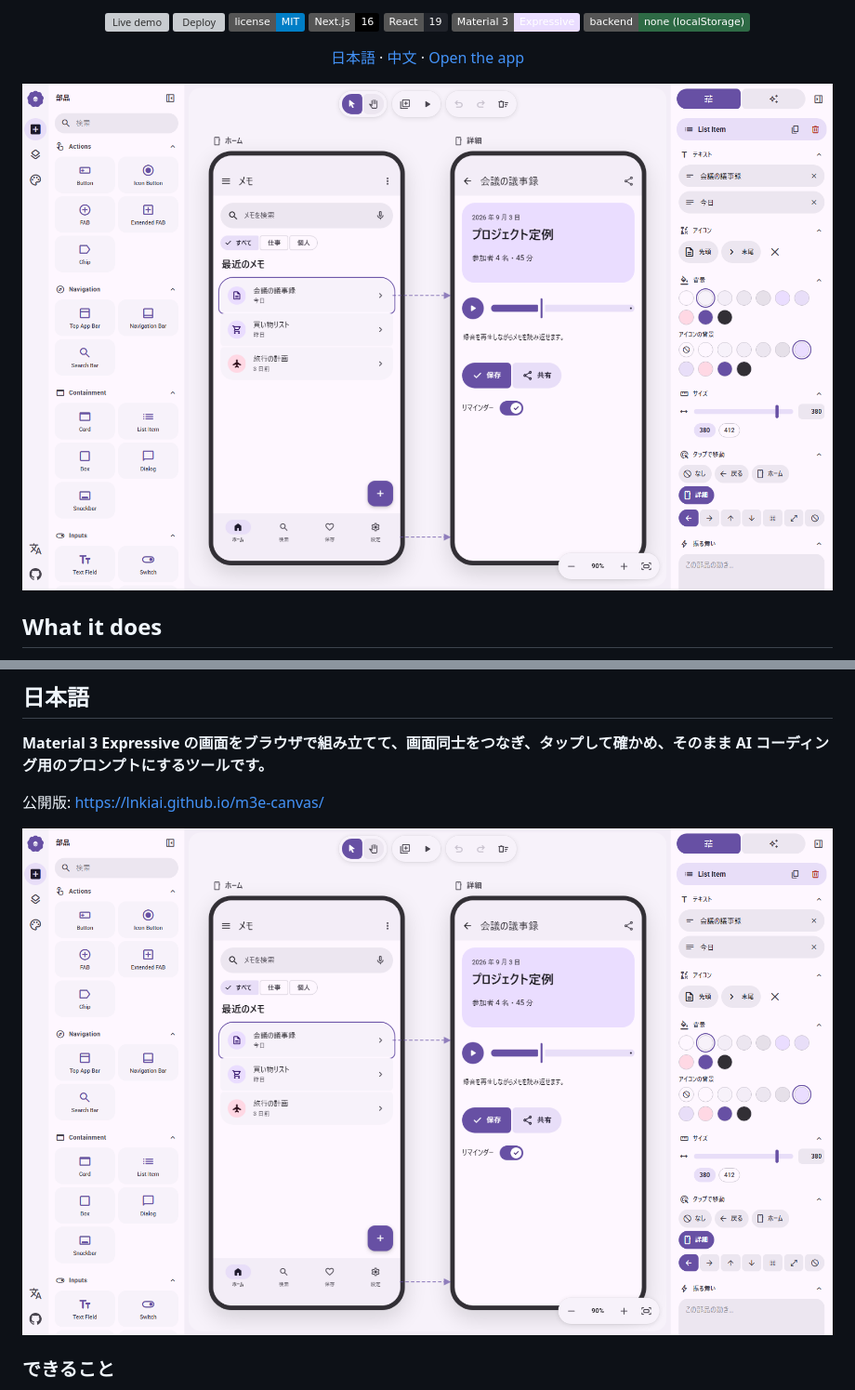
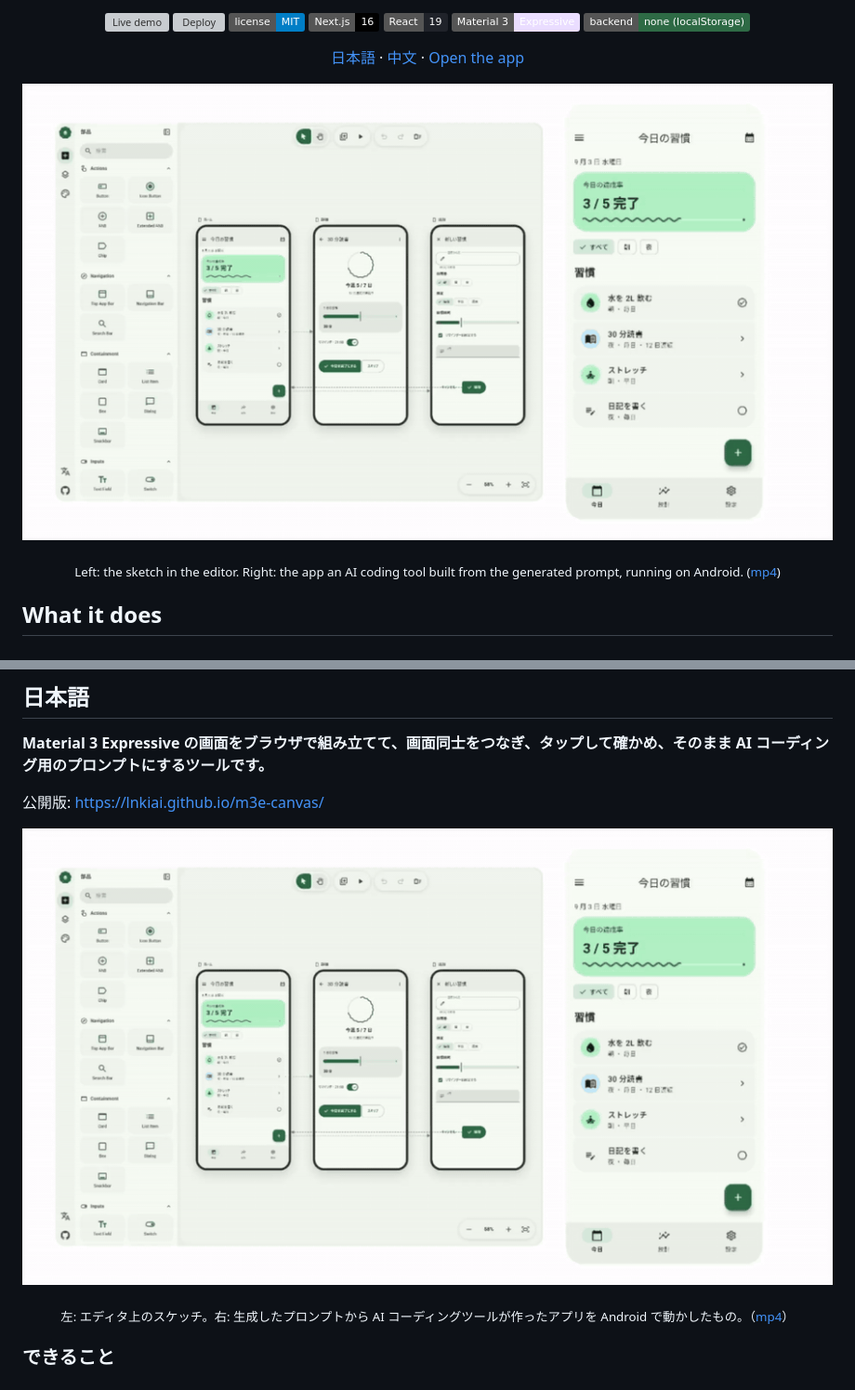
Before and after one commit to kaphaaya/m3e-canvas, a Markdown page: README.md, 2 parts joined by grey strips. Shown at 93% size. GitHub-like rendering; pictures changed too: docs/editor-to-android.gif (added); badges without logos; grey boxes are pictures that could not be loaded.

Commit message:
README: open with a video of a sketch running on Android
A nine-second clip replaces the hero screenshot in all three languages: a
habit tracker sketched in the editor on the left, and the app an AI coding
tool built from the generated prompt running on Android on the right. The
GIF plays inline on GitHub; the silent 720p mp4 is linked underneath.

```diff
--- a/README.md
+++ b/README.md
@@ -22,7 +22,9 @@
   <a href="#日本語">日本語</a> · <a href="#中文">中文</a> · <a href="https://lnkiai.github.io/m3e-canvas/">Open the app</a>
 </p>
 
-![The M3E Canvas editor with two linked screens](docs/editor.png)
+![A habit-tracker sketched in M3E Canvas on the left, and the same app running on Android on the right](docs/editor-to-android.gif)
+
+<p align="center"><sub>Left: the sketch in the editor. Right: the app an AI coding tool built from the generated prompt, running on Android. (<a href="docs/editor-to-android.mp4">mp4</a>)</sub></p>
 
 ## What it does
 
@@ -97,7 +99,9 @@ MIT © lnkiai
 
 公開版: https://lnkiai.github.io/m3e-canvas/
 
-![M3E Canvas のエディタ画面](docs/editor.png)
+![左は M3E Canvas で組んだ習慣トラッカー、右は同じアプリが Android で動いている様子](docs/editor-to-android.gif)
+
+<p align="center"><sub>左: エディタ上のスケッチ。右: 生成したプロンプトから AI コーディングツールが作ったアプリを Android で動かしたもの。（<a href="docs/editor-to-android.mp4">mp4</a>）</sub></p>
 
 ### できること
 
```
Also changed, not shown: other parts of README.md (+3 -1 lines), 1 other file.
